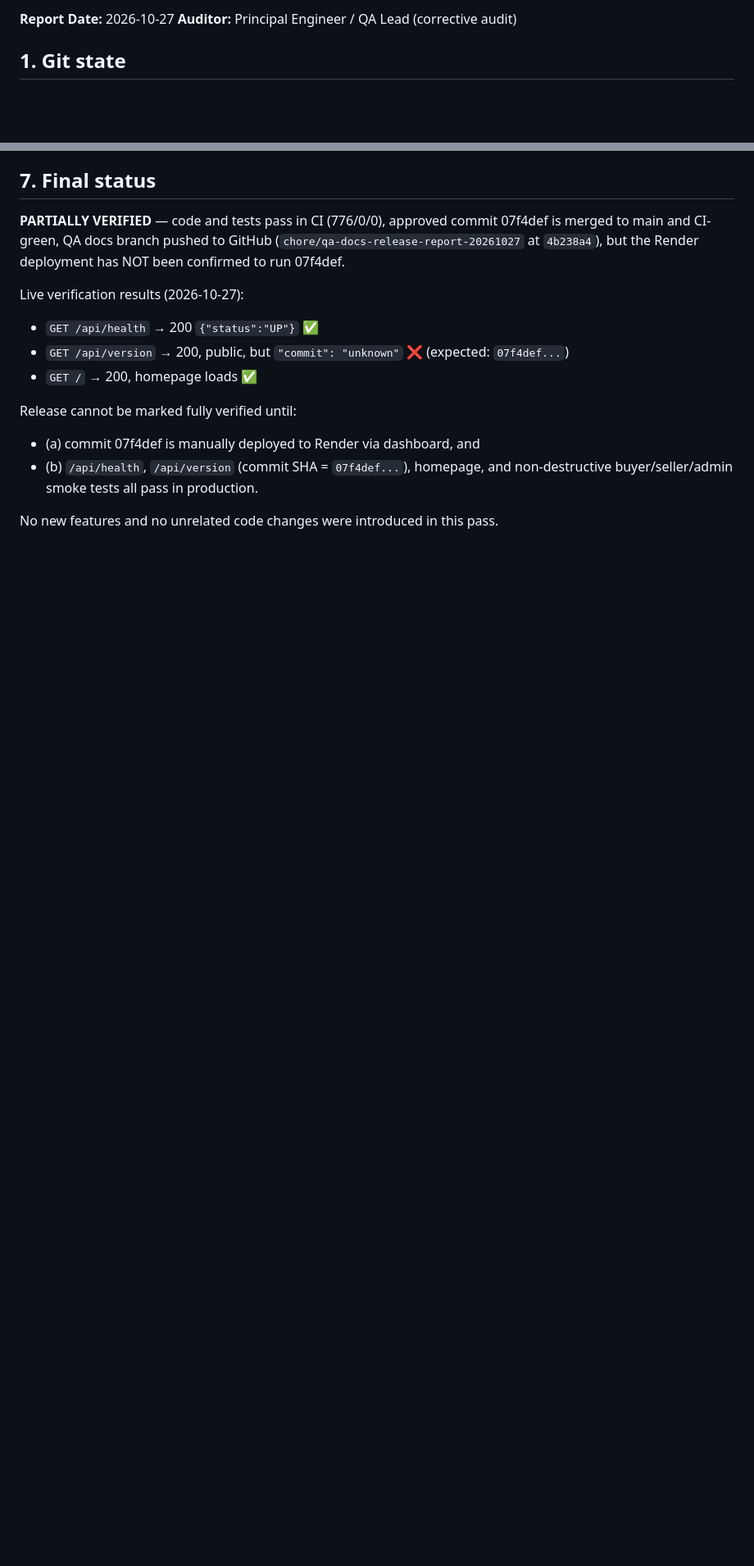
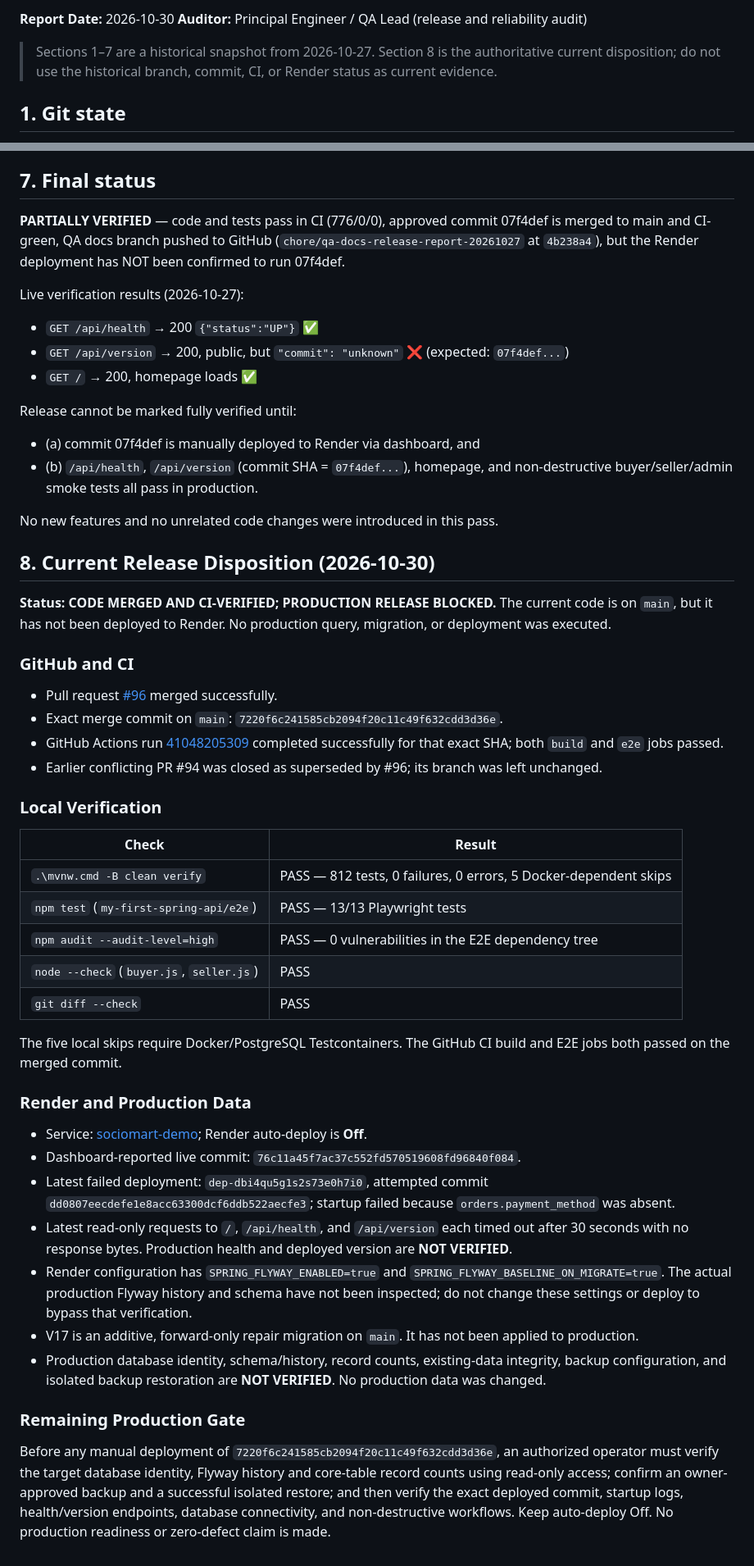
Before and after one commit to utkarshnikhare/my-first-spring-api, a Markdown page: docs/qa/RELEASE_REPORT.md, 2 parts joined by grey strips. Shown at 82% size. Rendered like a GitHub page; blank space fills up the shorter version.

Commit message:
docs: refresh current production release evidence
Co-authored-by: Copilot App <223556219+Copilot@users.noreply.github.com>

```diff
--- a/docs/qa/RELEASE_REPORT.md
+++ b/docs/qa/RELEASE_REPORT.md
@@ -2,6 +2,9 @@
 
-**Report Date:** 2026-10-27
-**Auditor:** Principal Engineer / QA Lead (corrective audit)
+**Report Date:** 2026-10-30
+**Auditor:** Principal Engineer / QA Lead (release and reliability audit)
+
+> Sections 1–7 are a historical snapshot from 2026-10-27. Section 8 is the authoritative current
+> disposition; do not use the historical branch, commit, CI, or Render status as current evidence.
 
 ## 1. Git state
 
@@ -91,3 +94,52 @@ Release cannot be marked fully verified until:
 - (b) `/api/health`, `/api/version` (commit SHA = `07f4def...`), homepage, and non-destructive buyer/seller/admin smoke tests all pass in production.
 
 No new features and no unrelated code changes were introduced in this pass.
+
+## 8. Current Release Disposition (2026-10-30)
+
+**Status: CODE MERGED AND CI-VERIFIED; PRODUCTION RELEASE BLOCKED.** The current code is on `main`,
+but it has not been deployed to Render. No production query, migration, or deployment was executed.
+
+### GitHub and CI
+
+- Pull request [#96](https://github.com/utkarshnikhare/my-first-spring-api/pull/96) merged successfully.
+- Exact merge commit on `main`: `7220f6c241585cb2094f20c11c49f632cdd3d36e`.
+- GitHub Actions run [41048205309](https://github.com/utkarshnikhare/my-first-spring-api/actions/runs/41048205309) completed successfully for that exact SHA; both `build` and `e2e` jobs passed.
+- Earlier conflicting PR #94 was closed as superseded by #96; its branch was left unchanged.
+
+### Local Verification
+
+| Check | Result |
+|---|---|
+| `.\mvnw.cmd -B clean verify` | PASS — 812 tests, 0 failures, 0 errors, 5 Docker-dependent skips |
+| `npm test` (`my-first-spring-api/e2e`) | PASS — 13/13 Playwright tests |
+| `npm audit --audit-level=high` | PASS — 0 vulnerabilities in the E2E dependency tree |
+| `node --check` (`buyer.js`, `seller.js`) | PASS |
+| `git diff --check` | PASS |
+
+The five local skips require Docker/PostgreSQL Testcontainers. The GitHub CI build and E2E jobs both
+passed on the merged commit.
+
+### Render and Production Data
+
+- Service: [sociomart-demo](https://sociomart-demo.onrender.com); Render auto-deploy is **Off**.
+- Dashboard-reported live commit: `76c11a45f7ac37c552fd570519608fd96840f084`.
+- Latest failed deployment: `dep-dbi4qu5g1s2s73e0h7i0`, attempted commit
+  `dd0807eecdefe1e8acc63300dcf6ddb522aecfe3`; startup failed because
+  `orders.payment_method` was absent.
+- Latest read-only requests to `/`, `/api/health`, and `/api/version` each timed out after 30 seconds
+  with no response bytes. Production health and deployed version are **NOT VERIFIED**.
+- Render configuration has `SPRING_FLYWAY_ENABLED=true` and
+  `SPRING_FLYWAY_BASELINE_ON_MIGRATE=true`. The actual production Flyway history and schema have not
+  been inspected; do not change these settings or deploy to bypass that verification.
+- V17 is an additive, forward-only repair migration on `main`. It has not been applied to production.
+- Production database identity, schema/history, record counts, existing-data integrity, backup
+  configuration, and isolated backup restoration are **NOT VERIFIED**. No production data was changed.
+
+### Remaining Production Gate
+
+Before any manual deployment of `7220f6c241585cb2094f20c11c49f632cdd3d36e`, an authorized operator must
+verify the target database identity, Flyway history and core-table record counts using read-only access;
+confirm an owner-approved backup and a successful isolated restore; and then verify the exact deployed
+commit, startup logs, health/version endpoints, database connectivity, and non-destructive workflows.
+Keep auto-deploy Off. No production readiness or zero-defect claim is made.
```
Also changed, not shown: other parts of docs/qa/RELEASE_REPORT.md (+1 -1 lines).
